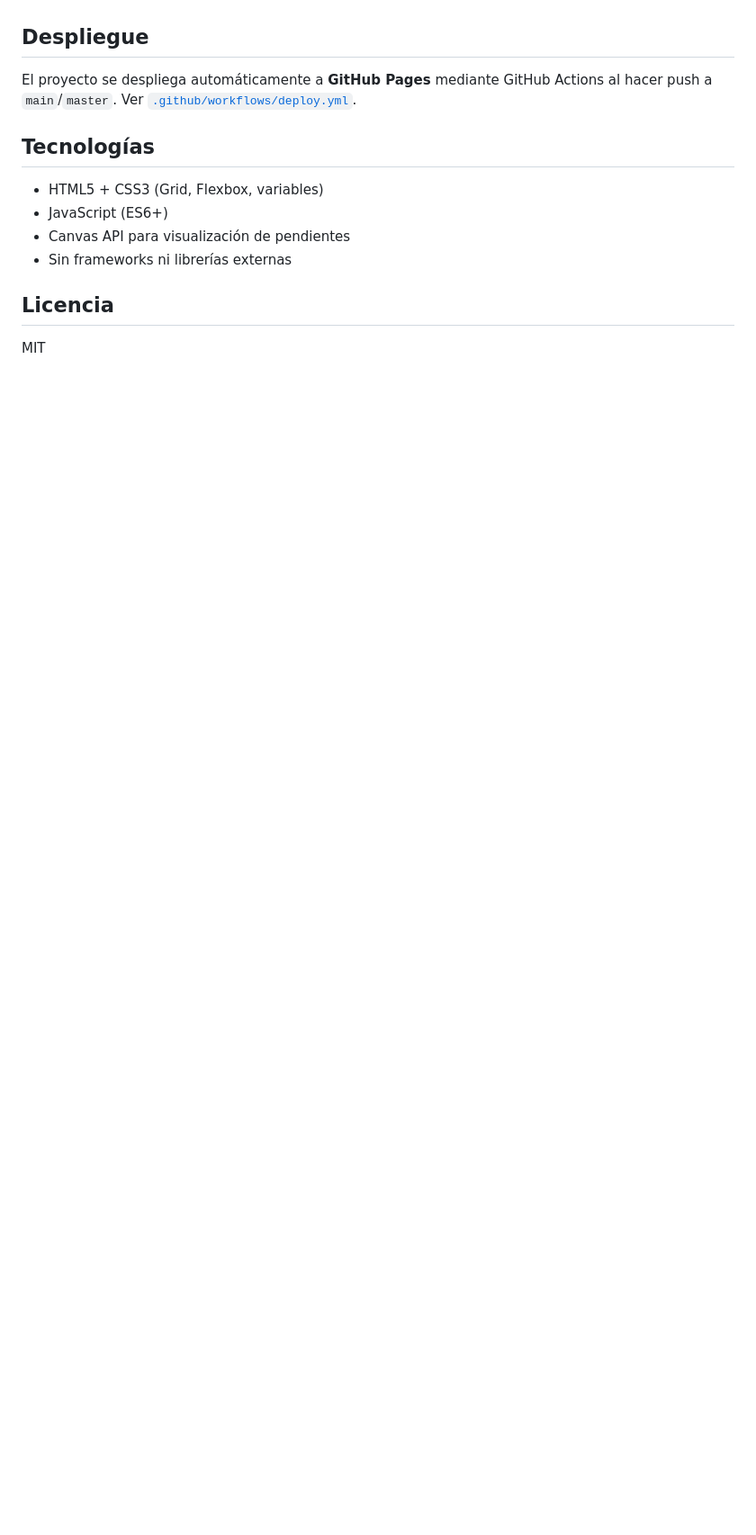
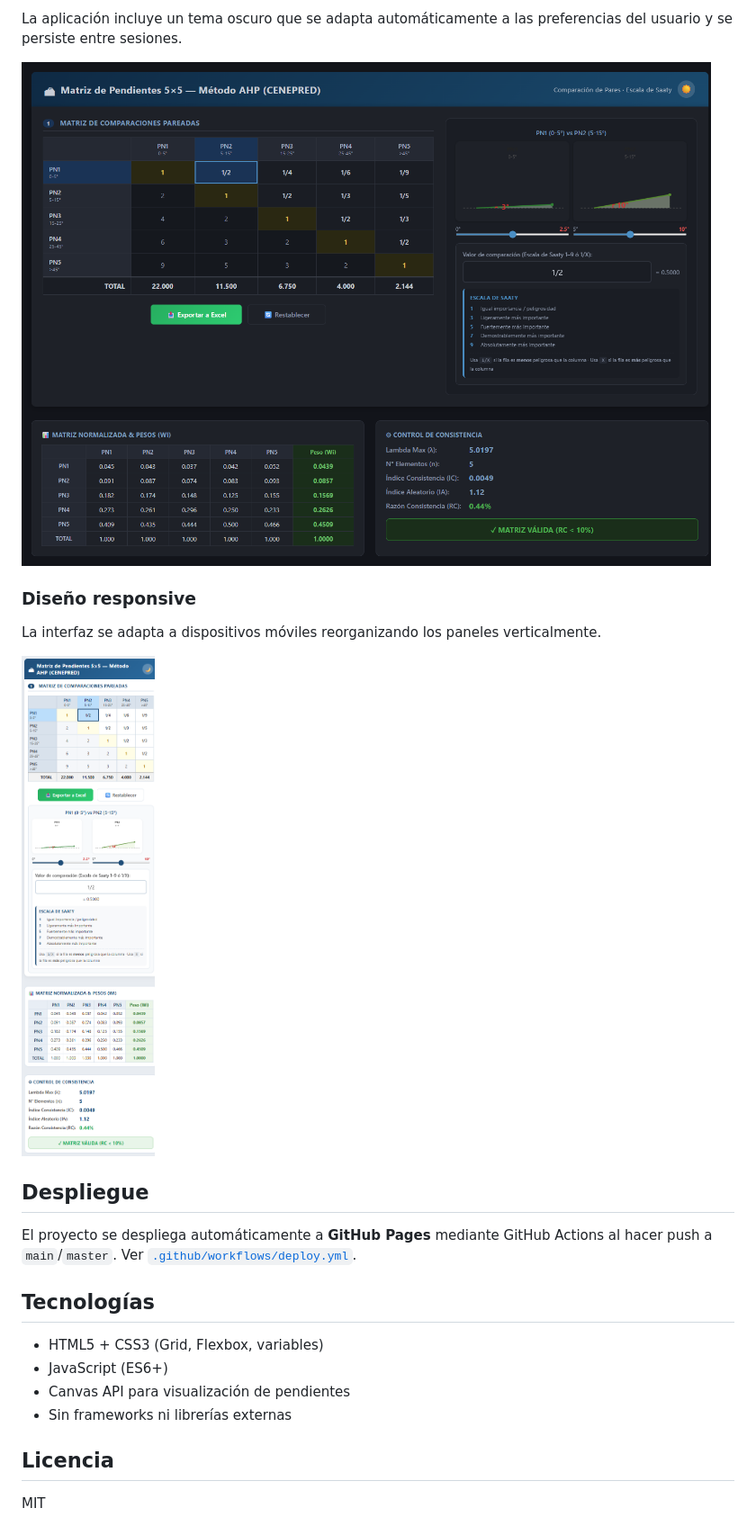
Before and after one commit to DivorcedLance/geo_pendientes, a Markdown page: README.md, the part around one of its changes. Shown at 90% size. Rendered like a GitHub page; pictures changed too: docs/screenshots/04-dark-mode.png (added), docs/screenshots/05-mobile-view.png (added); blank space fills up the shorter version.

```diff
--- a/README.md
+++ b/README.md
@@ -56,3 +73,13 @@ El AHP descompone el problema en una jerarquía y utiliza comparaciones pareadas
+La aplicación incluye un tema oscuro que se adapta automáticamente a las preferencias del usuario y se persiste entre sesiones.
+
+![Modo oscuro](docs/screenshots/04-dark-mode.png)
+
+### Diseño responsive
+
+La interfaz se adapta a dispositivos móviles reorganizando los paneles verticalmente.
+
+![Vista móvil](docs/screenshots/05-mobile-view.png)
+
 ## Despliegue
 
 El proyecto se despliega automáticamente a **GitHub Pages** mediante GitHub Actions al hacer push a `main`/`master`. Ver [`.github/workflows/deploy.yml`](.github/workflows/deploy.yml).
```
Also changed, not shown: other parts of README.md (+17 -0 lines), docs/screenshots/01-initial-state.png (added), docs/screenshots/02-comparison-panel.png (added), docs/screenshots/03-comparison-detail.png (added), 1 other file.
